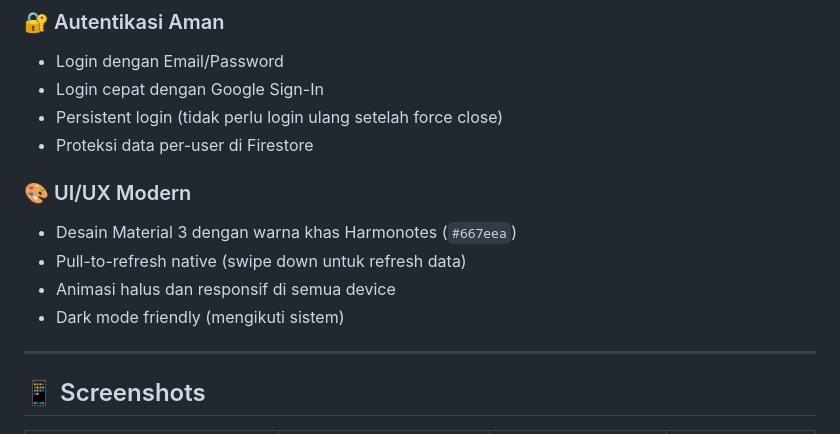
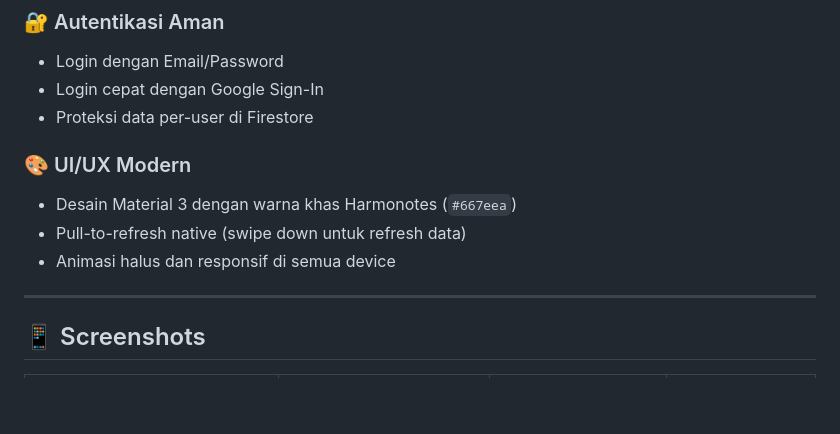
Before and after one commit to Twicipi/Flutter-MuhamadWifiShobronAryapashaS-Harmonotes, a Markdown page: README.md, the part around the change. Drawn GitHub-style; blank space fills up the shorter version.

Commit message:
Update README to remove obsolete features
Removed persistent login and dark mode features from README.

```diff
--- a/README.md
+++ b/README.md
@@ -21,14 +21,12 @@
 ### 🔐 Autentikasi Aman
 - Login dengan Email/Password
 - Login cepat dengan Google Sign-In
-- Persistent login (tidak perlu login ulang setelah force close)
 - Proteksi data per-user di Firestore
 
 ### 🎨 UI/UX Modern
 - Desain Material 3 dengan warna khas Harmonotes (`#667eea`)
 - Pull-to-refresh native (swipe down untuk refresh data)
 - Animasi halus dan responsif di semua device
-- Dark mode friendly (mengikuti sistem)
 
 ---
 
```
